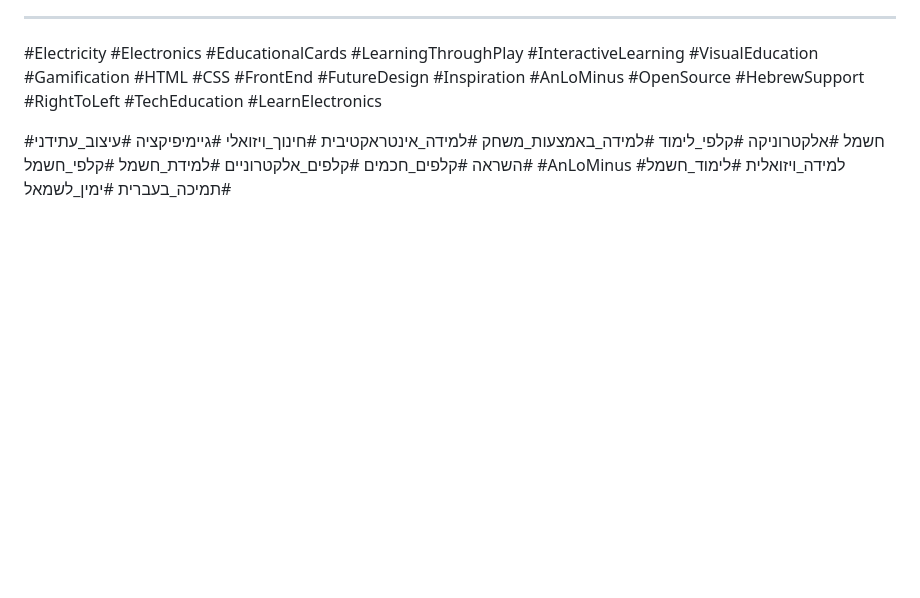
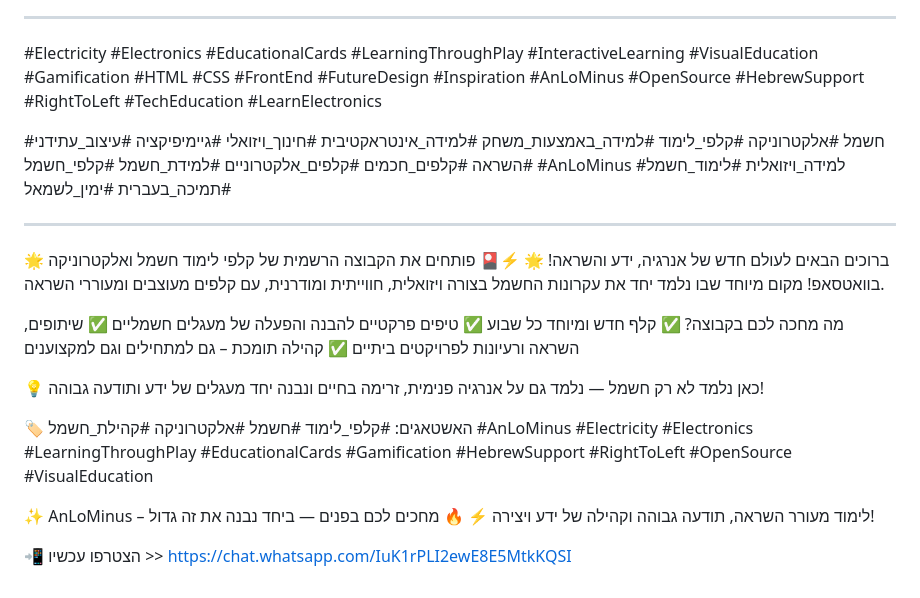
Before and after one commit to AnLoMinus/Electricity-Cards, a Markdown page: README.md, the part around the change. Rendered like a GitHub page; blank space fills up the shorter version.

```diff
--- a/README.md
+++ b/README.md
@@ -117,3 +117,30 @@ Developed & Designed with ❤️ by **AnLoMinus – משה לאון יעקובו
 #לימוד_חשמל
 #תמיכה_בעברית
 #ימין_לשמאל
+
+---
+
+🌟 ברוכים הבאים לעולם חדש של אנרגיה, ידע והשראה! 🌟
+⚡🎴 פותחים את הקבוצה הרשמית של קלפי לימוד חשמל ואלקטרוניקה בוואטסאפ!
+מקום מיוחד שבו נלמד יחד את עקרונות החשמל בצורה ויזואלית, חווייתית
+ומודרנית, עם קלפים מעוצבים ומעוררי השראה.
+
+מה מחכה לכם בקבוצה?
+✅ קלף חדש ומיוחד כל שבוע
+✅ טיפים פרקטיים להבנה והפעלה של מעגלים חשמליים
+✅ שיתופים, השראה ורעיונות לפרויקטים ביתיים
+✅ קהילה תומכת – גם למתחילים וגם למקצוענים
+
+💡 כאן נלמד לא רק חשמל — נלמד גם על אנרגיה פנימית, זרימה בחיים ונבנה יחד מעגלים של ידע ותודעה גבוהה!
+
+🏷️ האשטאגים:
+#קלפי_לימוד #חשמל #אלקטרוניקה #קהילת_חשמל #AnLoMinus
+#Electricity #Electronics #LearningThroughPlay #EducationalCards
+#Gamification #HebrewSupport #RightToLeft #OpenSource #VisualEducation
+
+✨ AnLoMinus – לימוד מעורר השראה, תודעה גבוהה וקהילה של ידע ויצירה ⚡
+🔥 מחכים לכם בפנים — ביחד נבנה את זה גדול!
+
+
+📲 הצטרפו עכשיו >>
+https://chat.whatsapp.com/IuK1rPLI2ewE8E5MtkKQSI
```
